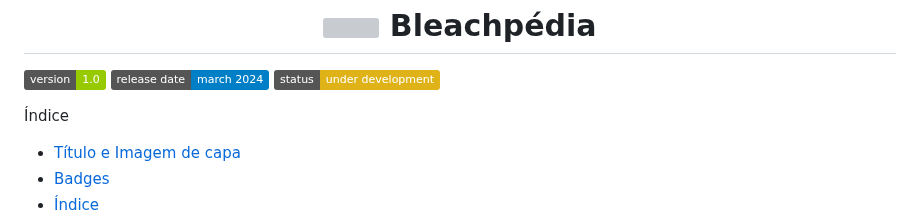
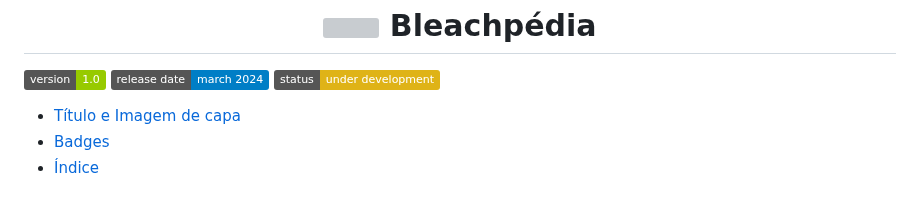
Before and after one commit to HeykyM/testando, a Markdown page: README.md, the part around the change. Drawn GitHub-style; badges without logos; blank space fills up the shorter version; grey boxes are pictures that could not be loaded.

```diff
--- a/README.md
+++ b/README.md
@@ -1,9 +1,6 @@
 <h1 align="center"><img src='https://img.tapimg.net/market/images/c07da8d5da702738d6e08dd7b7d6385f.jpg/appicon' width='140' align='left'> Bleachpédia </h1>
 
 ![version](https://img.shields.io/badge/version-1.0-green)  ![date](https://img.shields.io/badge/release%20date-%20march%202024-blue) ![status](https://img.shields.io/badge/status-%20under%20development-yellow)
-
-
-Índice
 
 * [Título e Imagem de capa](#Título-e-Imagem-de-capa)
 * [Badges](#badges)
```
